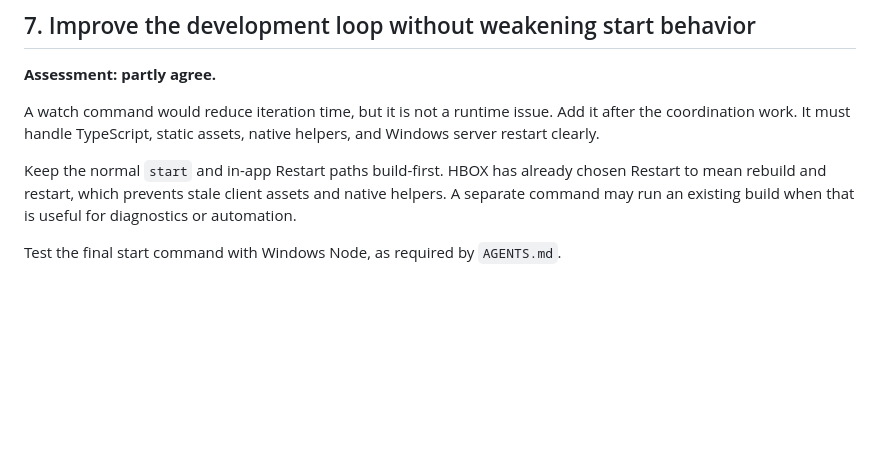
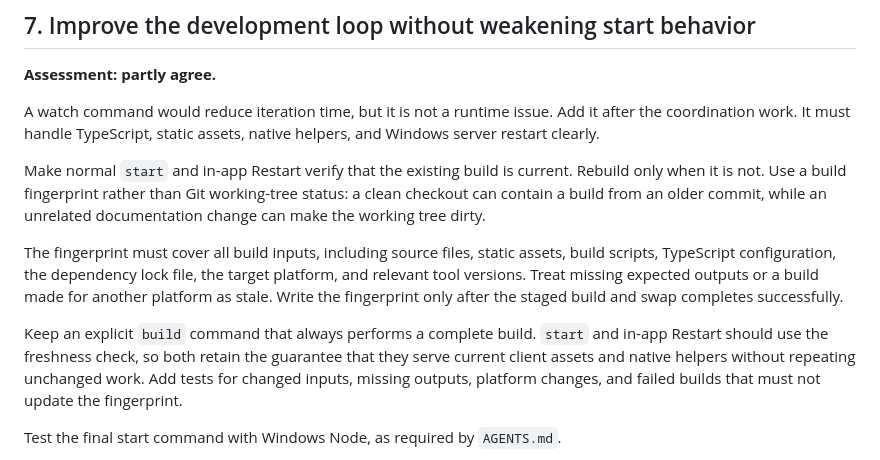
Before and after one commit to SimonPurdie/hbox, a Markdown page: ENGINEERING_PRIORITIES.md, the part around the change. GitHub-like rendering; blank space fills up the shorter version.

Commit message:
docs: plan incremental start builds

```diff
--- a/ENGINEERING_PRIORITIES.md
+++ b/ENGINEERING_PRIORITIES.md
@@ -189,10 +189,23 @@ A watch command would reduce iteration time, but it is not a runtime issue.
 Add it after the coordination work. It must handle TypeScript, static assets,
 native helpers, and Windows server restart clearly.
 
-Keep the normal `start` and in-app Restart paths build-first. HBOX has already
-chosen Restart to mean rebuild and restart, which prevents stale client assets
-and native helpers. A separate command may run an existing build when that is
-useful for diagnostics or automation.
+Make normal `start` and in-app Restart verify that the existing build is
+current. Rebuild only when it is not. Use a build fingerprint rather than Git
+working-tree status: a clean checkout can contain a build from an older
+commit, while an unrelated documentation change can make the working tree
+dirty.
+
+The fingerprint must cover all build inputs, including source files, static
+assets, build scripts, TypeScript configuration, the dependency lock file,
+the target platform, and relevant tool versions. Treat missing expected
+outputs or a build made for another platform as stale. Write the fingerprint
+only after the staged build and swap completes successfully.
+
+Keep an explicit `build` command that always performs a complete build.
+`start` and in-app Restart should use the freshness check, so both retain the
+guarantee that they serve current client assets and native helpers without
+repeating unchanged work. Add tests for changed inputs, missing outputs,
+platform changes, and failed builds that must not update the fingerprint.
 
 Test the final start command with Windows Node, as required by `AGENTS.md`.
 
```
